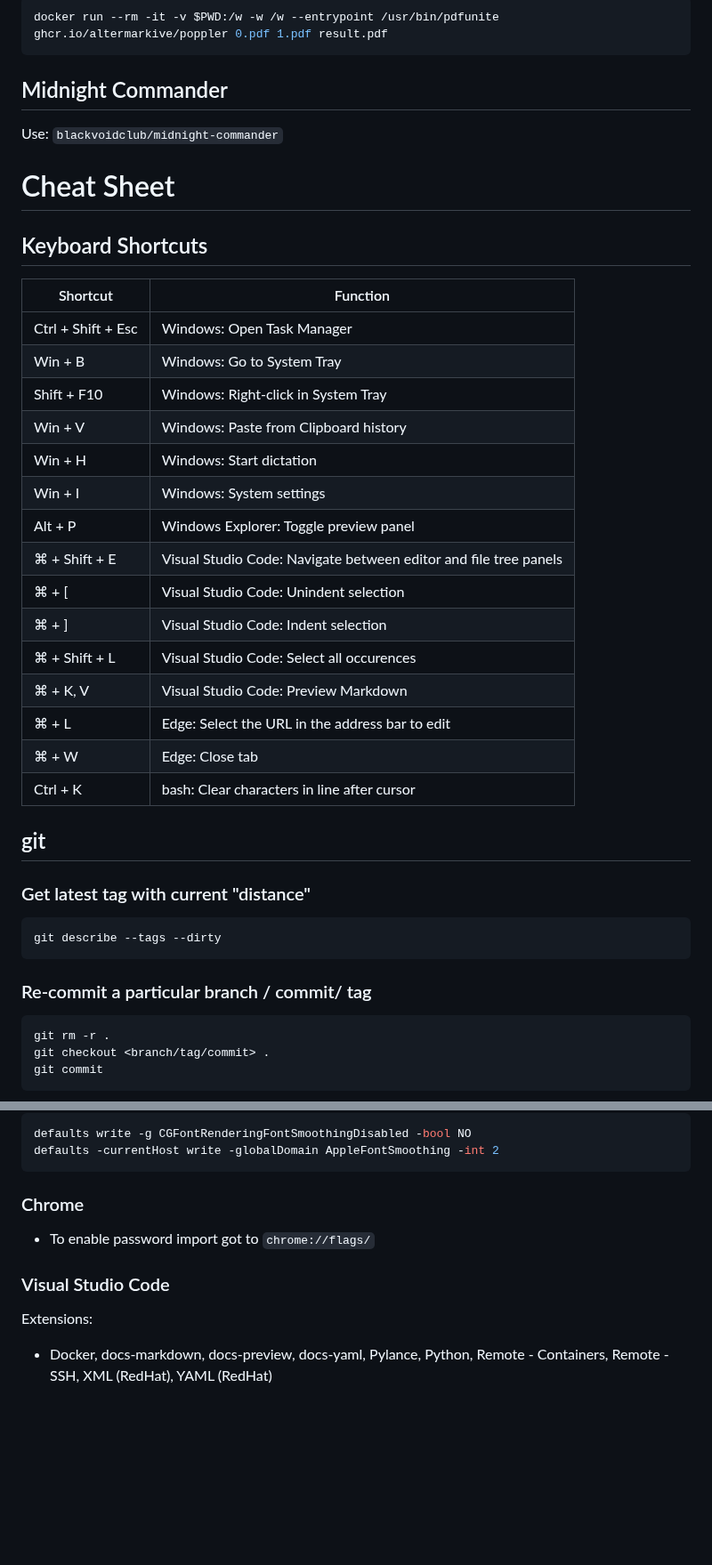
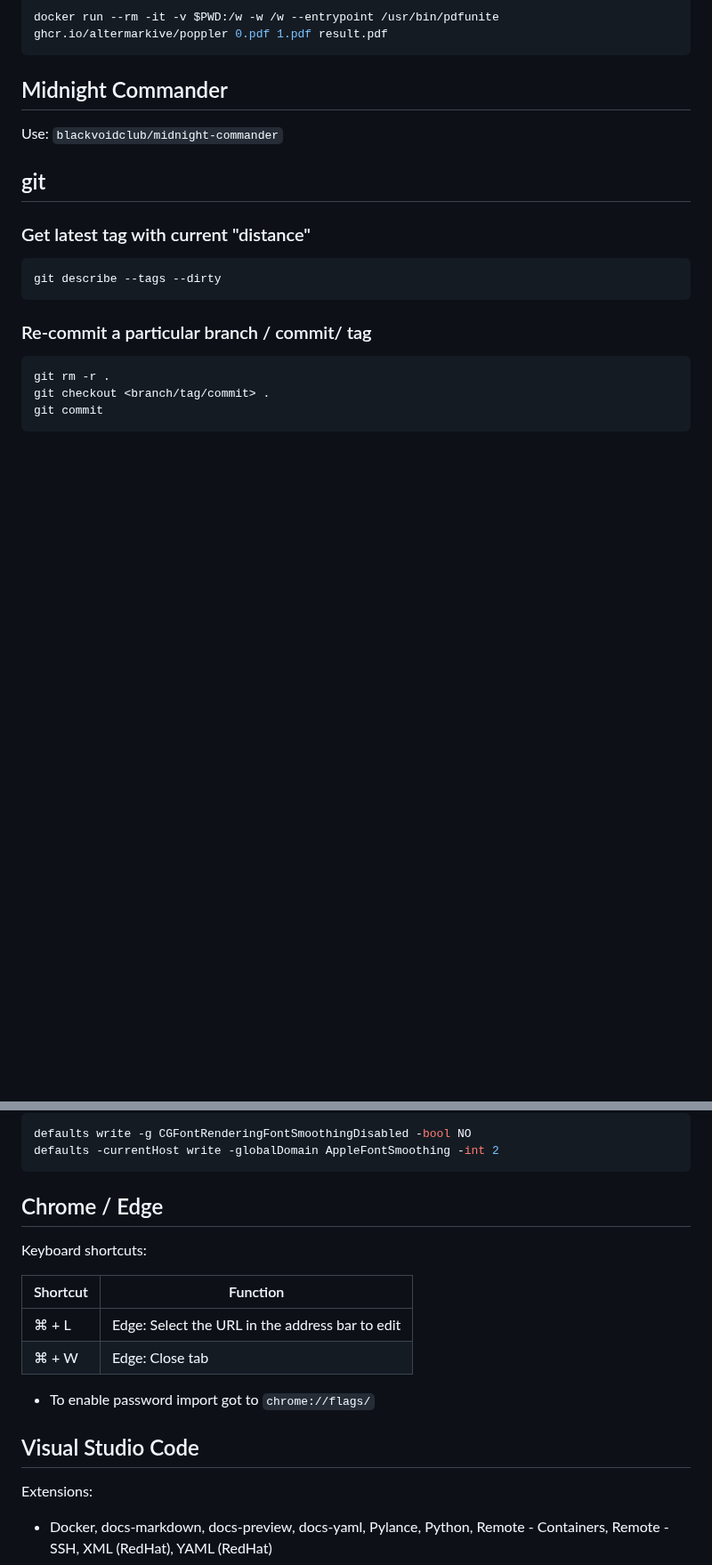
Before and after one commit to altermarkive/altermarkive, a Markdown page: README.md, 2 parts joined by grey strips. Shown at 89% size. Drawn GitHub-style; blank space fills up the shorter version.

````diff
--- a/README.md
+++ b/README.md
@@ -127,28 +127,6 @@ docker run --rm -it -v $PWD:/w -w /w --entrypoint /usr/bin/pdfunite ghcr.io/alte
 Use: `blackvoidclub/midnight-commander`
 
 
-# Cheat Sheet
-
-## Keyboard Shortcuts
-
-| Shortcut           | Function                                                         |
-| ------------------ | ---------------------------------------------------------------- |
-| Ctrl + Shift + Esc | Windows: Open Task Manager                                       |
-| Win + B            | Windows: Go to System Tray                                       |
-| Shift + F10        | Windows: Right-click in System Tray                              |
-| Win + V            | Windows: Paste from Clipboard history                            |
-| Win + H            | Windows: Start dictation                                         |
-| Win + I            | Windows: System settings                                         |
-| Alt + P            | Windows Explorer: Toggle preview panel                           |
-| ⌘ + Shift + E      | Visual Studio Code: Navigate between editor and file tree panels |
-| ⌘ + \[             | Visual Studio Code: Unindent selection                           |
-| ⌘ + \]             | Visual Studio Code: Indent selection                             |
-| ⌘ + Shift + L      | Visual Studio Code: Select all occurences                        |
-| ⌘ + K, V           | Visual Studio Code: Preview Markdown                             |
-| ⌘ + L              | Edge: Select the URL in the address bar to edit                  |
-| ⌘ + W              | Edge: Close tab                                                  |
-| Ctrl + K           | bash: Clear characters in line after cursor                      |
-
 ## git
 
 ### Get latest tag with current "distance"
@@ -367,11 +370,18 @@ defaults write -g CGFontRenderingFontSmoothingDisabled -bool NO
 defaults -currentHost write -globalDomain AppleFontSmoothing -int 2
 ```
 
-### Chrome
+## Chrome / Edge
+
+Keyboard shortcuts:
+
+| Shortcut           | Function                                                         |
+| ------------------ | ---------------------------------------------------------------- |
+| ⌘ + L              | Edge: Select the URL in the address bar to edit                  |
+| ⌘ + W              | Edge: Close tab                                                  |
 
 * To enable password import got to `chrome://flags/`
 
-### Visual Studio Code
+## Visual Studio Code
 
 Extensions:
 
````
Also changed, not shown: other parts of README.md (+35 -10 lines).
